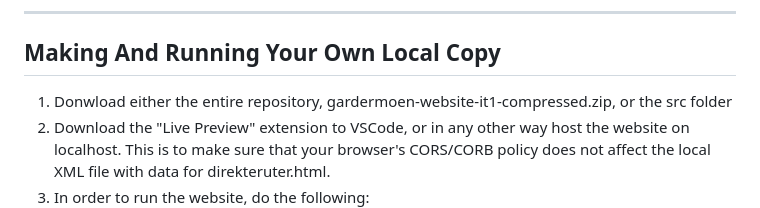
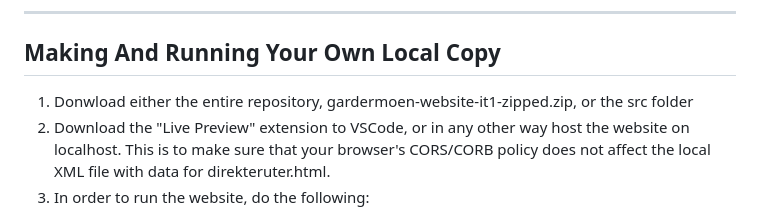
Before and after one commit to yrjarv/gardermoen, a Markdown page: README.md, the part around the change. Drawn GitHub-style.

Commit message:
Update file name for zipped file

```diff
--- a/README.md
+++ b/README.md
@@ -81,7 +81,7 @@ All the html files (except index.html) link to:
 
 ## Making And Running Your Own Local Copy <a id="making-copy"></a>
 <ol>
-  <li>Donwload either the entire repository, gardermoen-website-it1-compressed.zip, or the src folder</li>
+  <li>Donwload either the entire repository, gardermoen-website-it1-zipped.zip, or the src folder</li>
   <li>Download the "Live Preview" extension to VSCode, or in any other way host the website on localhost. This is to make sure that your browser's CORS/CORB policy does not affect the local XML file with data for direkteruter.html.</li>
   <li>In order to run the website, do the following:
     <ol>
```
